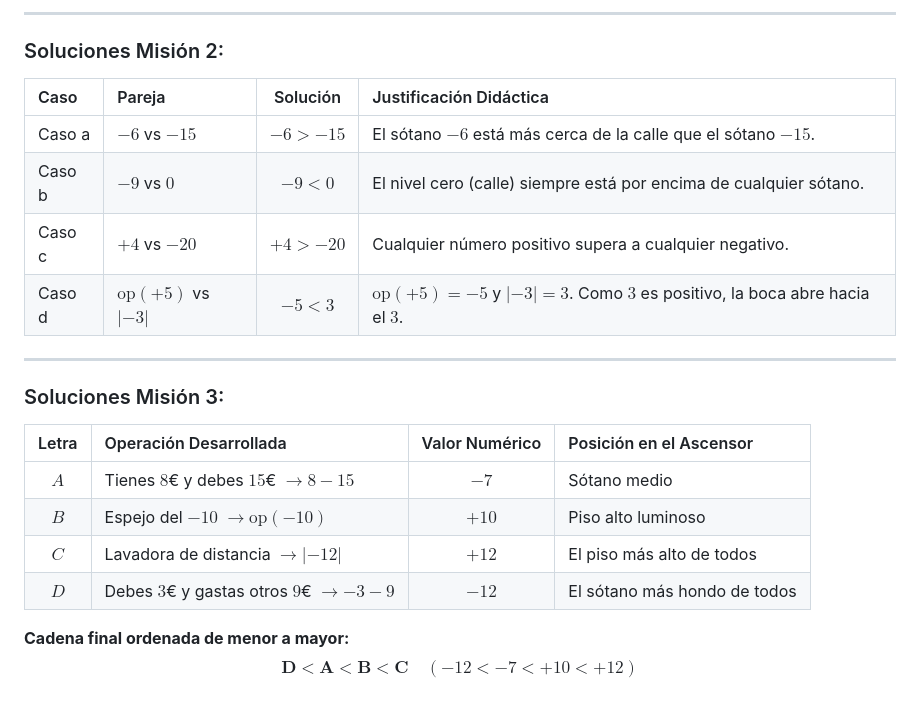
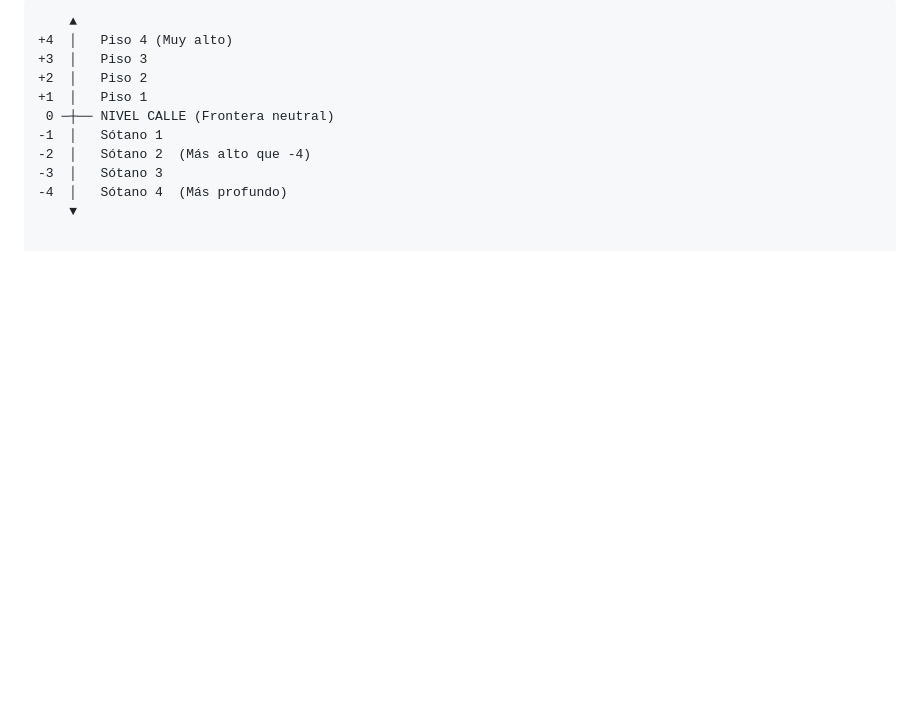
Before and after one commit to asanchezcan-art/mates-2eso, a Markdown page: gu_a_did_ctica_bloque_1_los_n_meros_enteros_y_el_rascacielos.md, the part around one of its changes. Rendered like a GitHub page; blank space fills up the shorter version.

```diff
--- a/gu_a_did_ctica_bloque_1_los_n_meros_enteros_y_el_rascacielos.md
+++ b/gu_a_did_ctica_bloque_1_los_n_meros_enteros_y_el_rascacielos.md
@@ -134,24 +61,11 @@ Resuelve las operaciones de cada letra y ordénalas de menor a mayor ($<$) utili
----
-
-### Soluciones Misión 2:
-
-| Caso | Pareja | Solución | Justificación Didáctica |
-| :--- | :--- | :---: | :--- |
-| Caso a | $-6$ vs $-15$ | **$-6 > -15$** | El sótano $-6$ está más cerca de la calle que el sótano $-15$. |
-| Caso b | $-9$ vs $0$ | **$-9 < 0$** | El nivel cero (calle) siempre está por encima de cualquier sótano. |
-| Caso c | $+4$ vs $-20$ | **$+4 > -20$** | Cualquier número positivo supera a cualquier negativo. |
-| Caso d | $\text{op}(+5)$ vs $|-3|$ | **$-5 < 3$** | $\text{op}(+5) = -5$ y $|-3| = 3$. Como $3$ es positivo, la boca abre hacia el $3$. |
-
----
-
-### Soluciones Misión 3:
-
-| Letra | Operación Desarrollada | Valor Numérico | Posición en el Ascensor |
-| :---: | :--- | :---: | :--- |
-| **$A$** | Tienes $8$€ y debes $15$€ $\to 8 - 15$ | **$-7$** | Sótano medio |
-| **$B$** | Espejo del $-10$ $\to \text{op}(-10)$ | **$+10$** | Piso alto luminoso |
-| **$C$** | Lavadora de distancia $\to |-12|$ | **$+12$** | El piso más alto de todos |
-| **$D$** | Debes $3$€ y gastas otros $9$€ $\to -3 - 9$ | **$-12$** | El sótano más hondo de todos |
-
-**Cadena final ordenada de menor a mayor:**
-$$\mathbf{D < A < B < C} \quad (-12 < -7 < +10 < +12)$$
+    ▲
++4  │   Piso 4 (Muy alto)
++3  │   Piso 3
++2  │   Piso 2
++1  │   Piso 1
+ 0 ─┼── NIVEL CALLE (Frontera neutral)
+-1  │   Sótano 1
+-2  │   Sótano 2  (Más alto que -4)
+-3  │   Sótano 3
+-4  │   Sótano 4  (Más profundo)
+    ▼
```
Also changed, not shown: other parts of gu_a_did_ctica_bloque_1_los_n_meros_enteros_y_el_rascacielos.md (+22 -95 lines).
